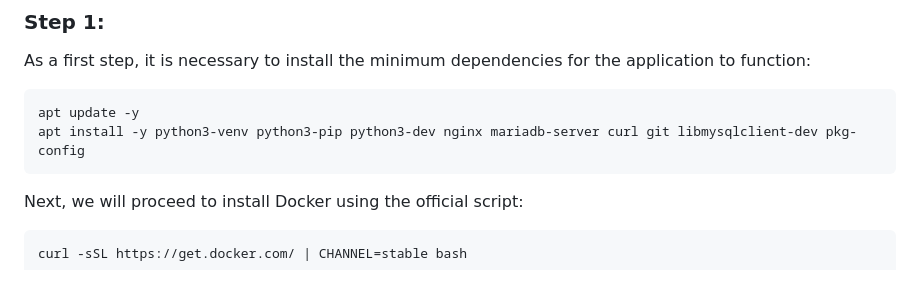
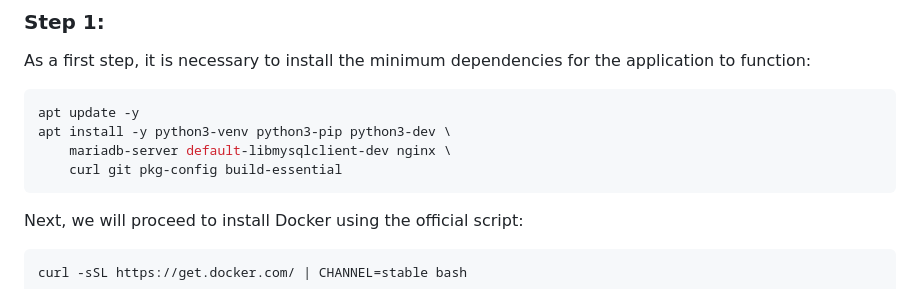
Before and after one commit to davidgb8246/RapidRollout, a Markdown page: README.md, the part around the change. Rendered like a GitHub page.

````diff
--- a/README.md
+++ b/README.md
@@ -18,7 +18,9 @@ An application designed to facilitate the automated deployment of containerized
 As a first step, it is necessary to install the minimum dependencies for the application to function:
 ```bash
 apt update -y
-apt install -y python3-venv python3-pip python3-dev nginx mariadb-server curl git libmysqlclient-dev pkg-config
+apt install -y python3-venv python3-pip python3-dev \
+    mariadb-server default-libmysqlclient-dev nginx \
+    curl git pkg-config build-essential
 ```
 
 Next, we will proceed to install Docker using the official script:
````
Also changed, not shown: README-es.md (+3 -1 lines).
